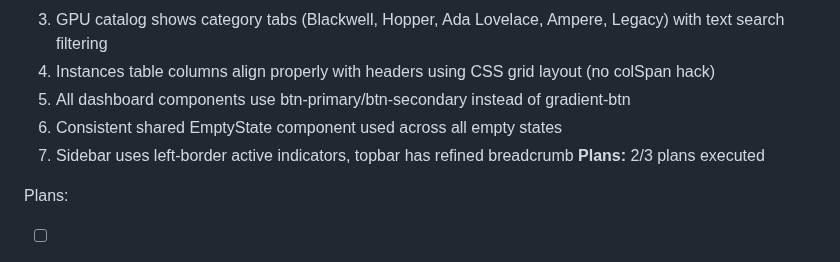
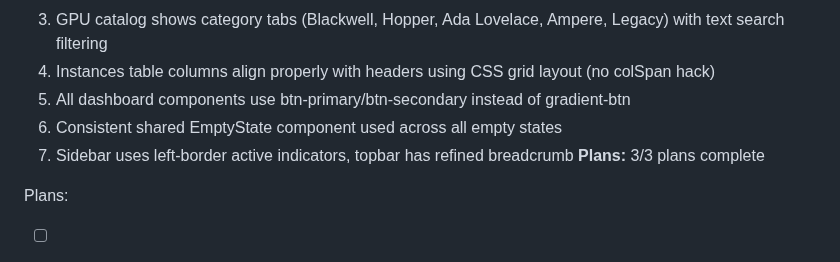
Before and after one commit to dunkaditya/gpu-ai, a Markdown page: .planning/ROADMAP.md, the part around the change. GitHub-like rendering.

```diff
--- a/.planning/ROADMAP.md
+++ b/.planning/ROADMAP.md
@@ -282,7 +282,7 @@ Plans:
   5. All dashboard components use btn-primary/btn-secondary instead of gradient-btn
   6. Consistent shared EmptyState component used across all empty states
   7. Sidebar uses left-border active indicators, topbar has refined breadcrumb
-**Plans:** 2/3 plans executed
+**Plans:** 3/3 plans complete
 
 Plans:
 - [ ] 11-01-PLAN.md — Design system refinement (Linear tokens, film grain scoping, btn-primary/btn-secondary), shared EmptyState component, GPU category constants, sidebar/topbar polish
```
Also changed, not shown: .planning/STATE.md (+17 -12 lines), 1 other file.
